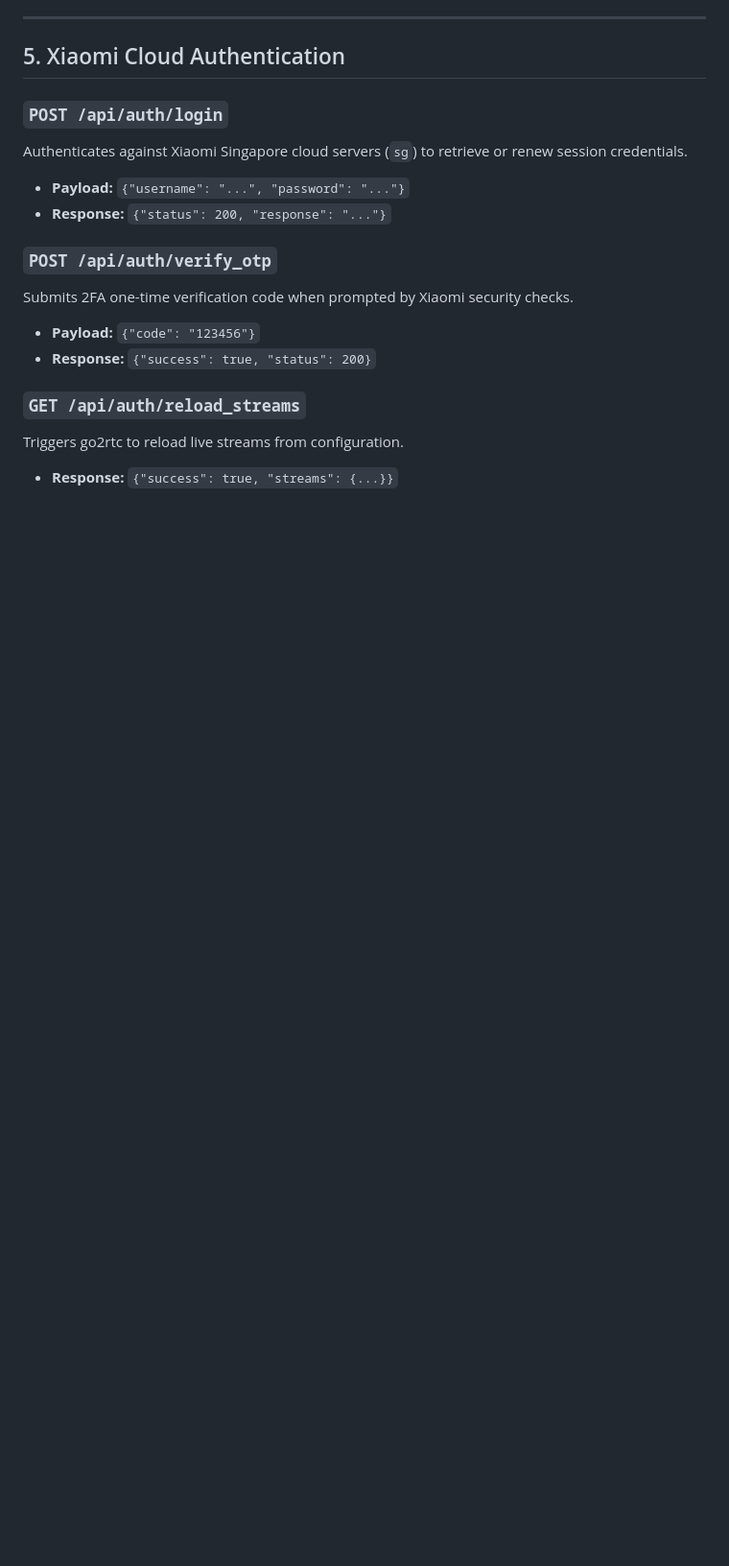
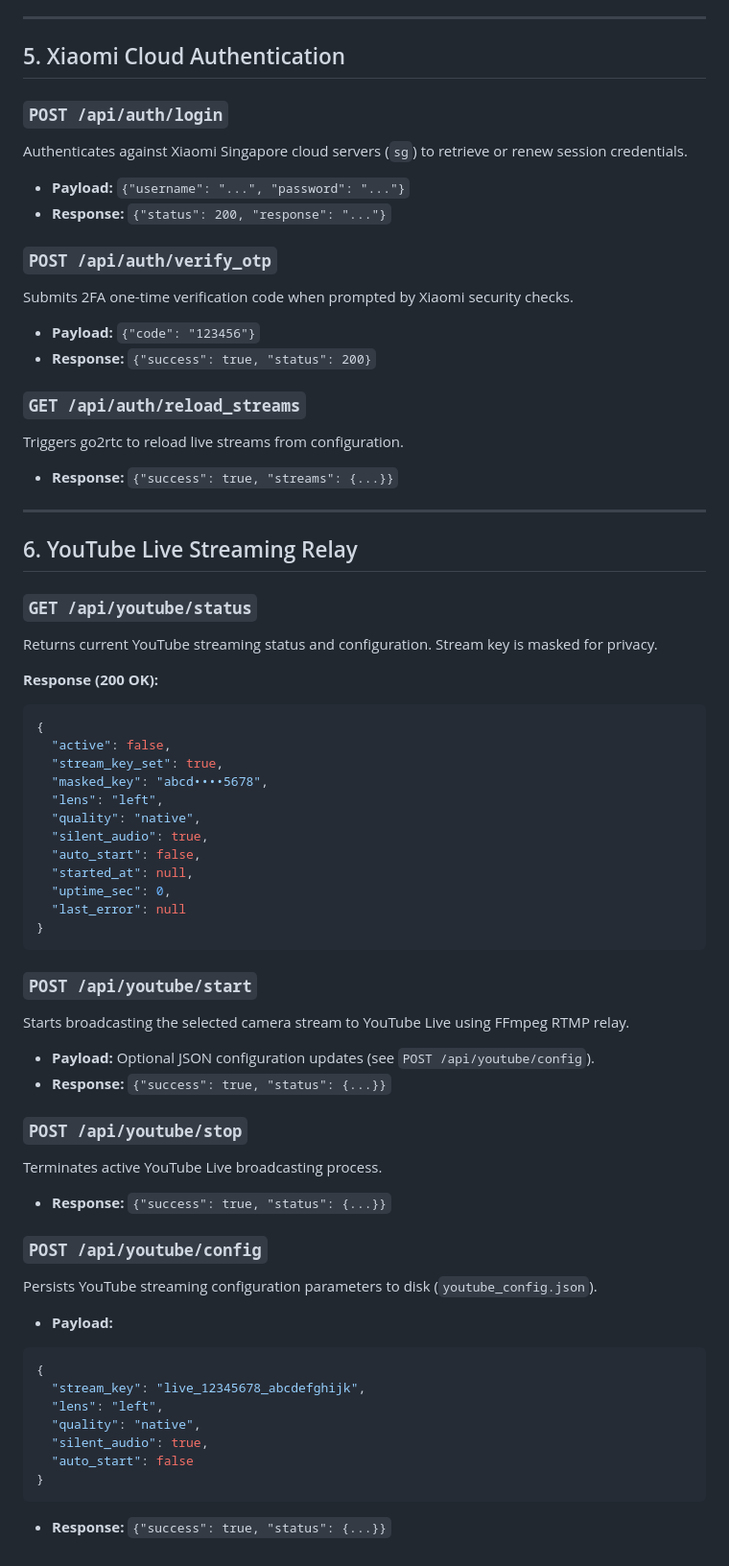
Before and after one commit to kaivyy/micam, a Markdown page: docs/API.md, the part around the change. Shown at 96% size. GitHub-like rendering; blank space fills up the shorter version.

````diff
--- a/docs/API.md
+++ b/docs/API.md
@@ -240,3 +240,49 @@ Submits 2FA one-time verification code when prompted by Xiaomi security checks.
 ### `GET /api/auth/reload_streams`
 Triggers go2rtc to reload live streams from configuration.
 - **Response:** `{"success": true, "streams": {...}}`
+
+---
+
+## 6. YouTube Live Streaming Relay
+
+### `GET /api/youtube/status`
+Returns current YouTube streaming status and configuration. Stream key is masked for privacy.
+
+**Response (200 OK):**
+```json
+{
+  "active": false,
+  "stream_key_set": true,
+  "masked_key": "abcd••••5678",
+  "lens": "left",
+  "quality": "native",
+  "silent_audio": true,
+  "auto_start": false,
+  "started_at": null,
+  "uptime_sec": 0,
+  "last_error": null
+}
+```
+
+### `POST /api/youtube/start`
+Starts broadcasting the selected camera stream to YouTube Live using FFmpeg RTMP relay.
+- **Payload:** Optional JSON configuration updates (see `POST /api/youtube/config`).
+- **Response:** `{"success": true, "status": {...}}`
+
+### `POST /api/youtube/stop`
+Terminates active YouTube Live broadcasting process.
+- **Response:** `{"success": true, "status": {...}}`
+
+### `POST /api/youtube/config`
+Persists YouTube streaming configuration parameters to disk (`youtube_config.json`).
+- **Payload:**
+```json
+{
+  "stream_key": "live_12345678_abcdefghijk",
+  "lens": "left",
+  "quality": "native",
+  "silent_audio": true,
+  "auto_start": false
+}
+```
+- **Response:** `{"success": true, "status": {...}}`
````
Also changed, not shown: CHANGELOG.md (+11 -0 lines), README.md (+7 -0 lines), docs/screenshots/desktop_preview.png, docs/screenshots/youtube_preview.png (added), 6 other files.
